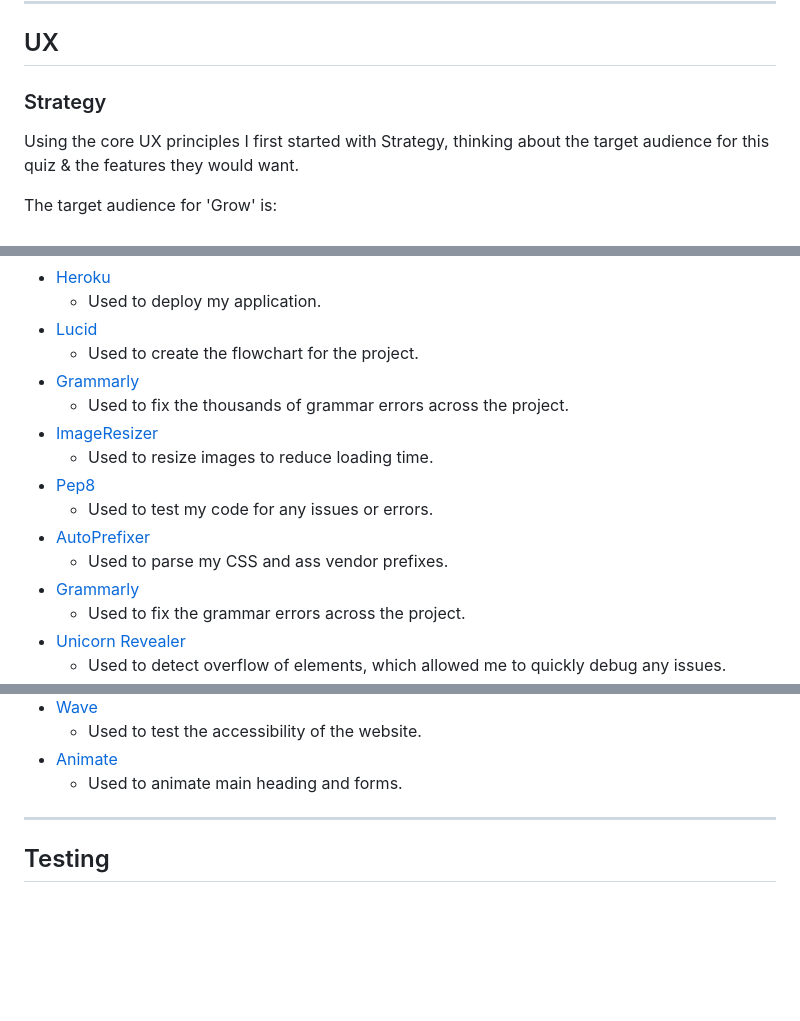
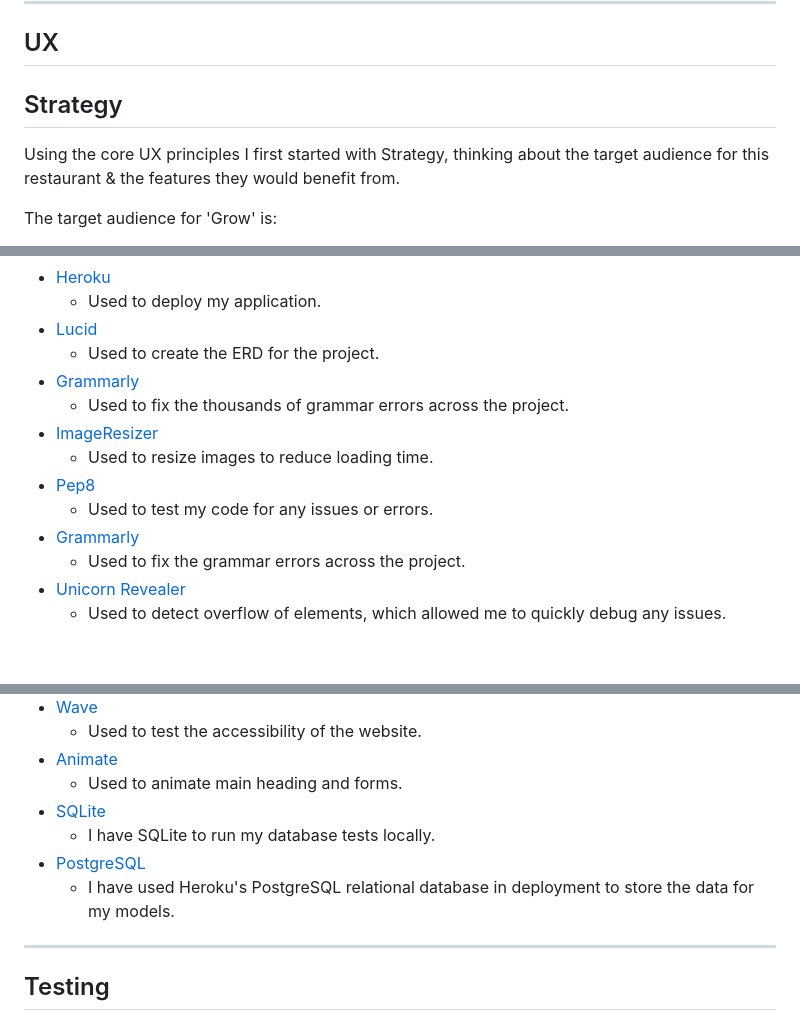
Before and after one commit to daisygunn/grow-restaurant, a Markdown page: README.md, 3 parts joined by grey strips. GitHub-like rendering; blank space fills up the shorter version.

```diff
--- a/README.md
+++ b/README.md
@@ -9,8 +9,8 @@ This is a full-stack framework project built using Django, Python, HTML, CSS and
 ---
 ## UX
 
-### Strategy
-Using the core UX principles I first started with Strategy, thinking about the target audience for this quiz & the features they would want.
+## Strategy
+Using the core UX principles I first started with Strategy, thinking about the target audience for this restaurant & the features they would benefit from.
 
 The target audience for 'Grow' is:
 - 25-35 year olds
@@ -202,15 +206,13 @@ I have used several technologies that have enabled this design to work:
 - [Heroku](https://dashboard.heroku.com/apps)
     - Used to deploy my application.
 - [Lucid](https://lucid.app/documents#/dashboard)
-    - Used to create the flowchart for the project.
+    - Used to create the ERD for the project.
 - [Grammarly](https://www.grammarly.com/)
     - Used to fix the thousands of grammar errors across the project.
 - [ImageResizer](https://imageresizer.com/)
     - Used to resize images to reduce loading time.
 - [Pep8](http://pep8online.com/)
     - Used to test my code for any issues or errors.
-- [AutoPrefixer](https://autoprefixer.github.io/)
-    - Used to parse my CSS and ass vendor prefixes.
 - [Grammarly](https://www.grammarly.com/)
     - Used to fix the grammar errors across the project.
 - [Unicorn Revealer](https://chrome.google.com/webstore/detail/unicorn-revealer/lmlkphhdlngaicolpmaakfmhplagoaln?hl=en-GB)
@@ -239,6 +241,10 @@ I have used several technologies that have enabled this design to work:
     - Used to test the accessibility of the website.
 - [Animate](https://animate.style/)
     - Used to animate main heading and forms.
+- [SQLite](https://www.sqlite.org/index.html)
+    - I have SQLite to run my database tests locally.
+- [PostgreSQL](https://www.postgresql.org/)
+    - I have used Heroku's PostgreSQL relational database in deployment to store the data for my models.
 ---
 ## Testing
 I have used a combination of manual and automated testing to ensure the website's functionality meets the desired intent.
```
Also changed, not shown: other parts of README.md (+33 -20 lines), assets/images/footer_mobile.jpg (added).
